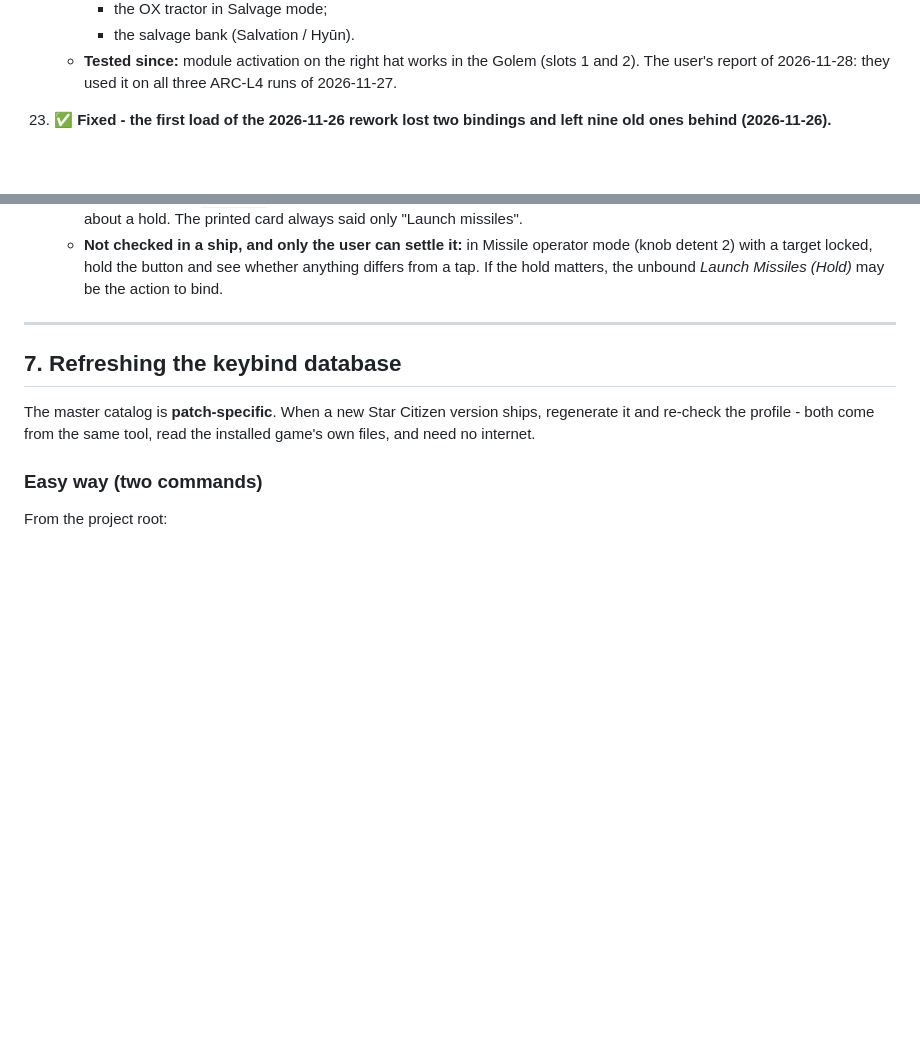
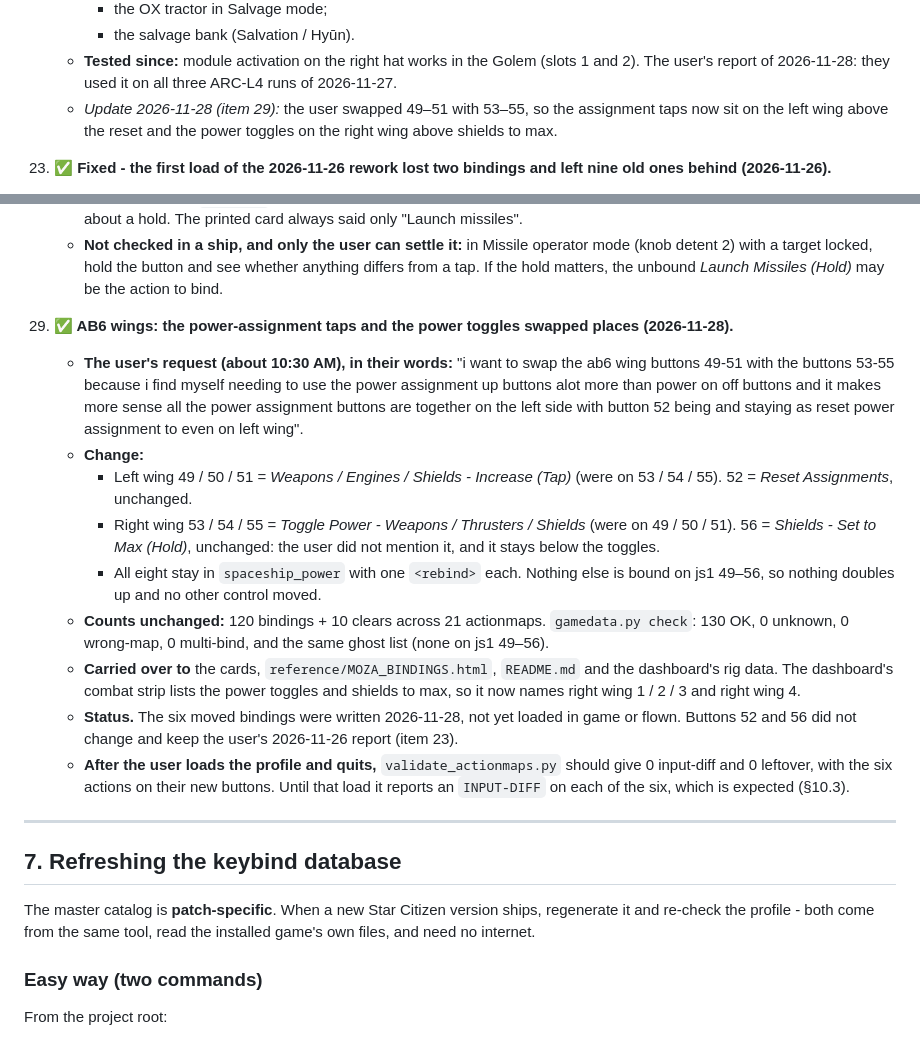
Before and after one commit to bshehram/starcitizen-moza-hotas, a Markdown page: CLAUDE.md, 2 parts joined by grey strips. GitHub-like rendering; blank space fills up the shorter version.

```diff
--- a/CLAUDE.md
+++ b/CLAUDE.md
@@ -624,6 +624,7 @@ This is normal and intended - only one of these action maps is "live" at a time.
       - the OX tractor in Salvage mode;
       - the salvage bank (Salvation / Hyūn).
     - **Tested since:** module activation on the right hat works in the Golem (slots 1 and 2). The user's report of 2026-11-28: they used it on all three ARC-L4 runs of 2026-11-27.
+    - *Update 2026-11-28 (item 29):* the user swapped 49–51 with 53–55, so the assignment taps now sit on the left wing above the reset and the power toggles on the right wing above shields to max.
 
 23. **✅ Fixed - the first load of the 2026-11-26 rework lost two bindings and left nine old ones behind (2026-11-26).**
     - **What the user saw:** after loading the profile, the throttle no longer reversed behind the idle detent. The stick press (29) reversed fine, and so did the AB6 wing power panel.
@@ -701,6 +702,17 @@ This is normal and intended - only one of these action maps is "live" at a time.
     - **Found by** the independent review of the dashboard's rig data, which compared each row's wording with the label of the action bound to it (2026-11-28).
     - **Change:** §4, the `MOZA.xml` comment, the binding sheet and the rig data now give the game's label and claim nothing about a hold. The printed card always said only "Launch missiles".
     - **Not checked in a ship, and only the user can settle it:** in Missile operator mode (knob detent 2) with a target locked, hold the button and see whether anything differs from a tap. If the hold matters, the unbound *Launch Missiles (Hold)* may be the action to bind.
+
+29. **✅ AB6 wings: the power-assignment taps and the power toggles swapped places (2026-11-28).**
+    - **The user's request (about 10:30 AM), in their words:** "i want to swap the ab6 wing buttons 49-51 with the buttons 53-55 because i find myself needing to use the power assignment up buttons alot more than power on off buttons and it makes more sense all the power assignment buttons are together on the left side with button 52 being and staying as reset power assignment to even on left wing".
+    - **Change:**
+      - Left wing 49 / 50 / 51 = *Weapons / Engines / Shields - Increase (Tap)* (were on 53 / 54 / 55). 52 = *Reset Assignments*, unchanged.
+      - Right wing 53 / 54 / 55 = *Toggle Power - Weapons / Thrusters / Shields* (were on 49 / 50 / 51). 56 = *Shields - Set to Max (Hold)*, unchanged: the user did not mention it, and it stays below the toggles.
+      - All eight stay in `spaceship_power` with one `<rebind>` each. Nothing else is bound on js1 49–56, so nothing doubles up and no other control moved.
+    - **Counts unchanged:** 120 bindings + 10 clears across 21 actionmaps. `gamedata.py check`: 130 OK, 0 unknown, 0 wrong-map, 0 multi-bind, and the same ghost list (none on js1 49–56).
+    - **Carried over to** the cards, `reference/MOZA_BINDINGS.html`, `README.md` and the dashboard's rig data. The dashboard's combat strip lists the power toggles and shields to max, so it now names right wing 1 / 2 / 3 and right wing 4.
+    - **Status.** The six moved bindings were written 2026-11-28, not yet loaded in game or flown. Buttons 52 and 56 did not change and keep the user's 2026-11-26 report (item 23).
+    - **After the user loads the profile and quits,** `validate_actionmaps.py` should give 0 input-diff and 0 leftover, with the six actions on their new buttons. Until that load it reports an `INPUT-DIFF` on each of the six, which is expected (§10.3).
 
 ---
 
```
Also changed, not shown: other parts of CLAUDE.md (+14 -8 lines), README.md (+4 -1 lines), dashboard/RIG.md (+5 -5 lines), cards/MOZA_MHG_AB6_ref.png, 14 other files.
